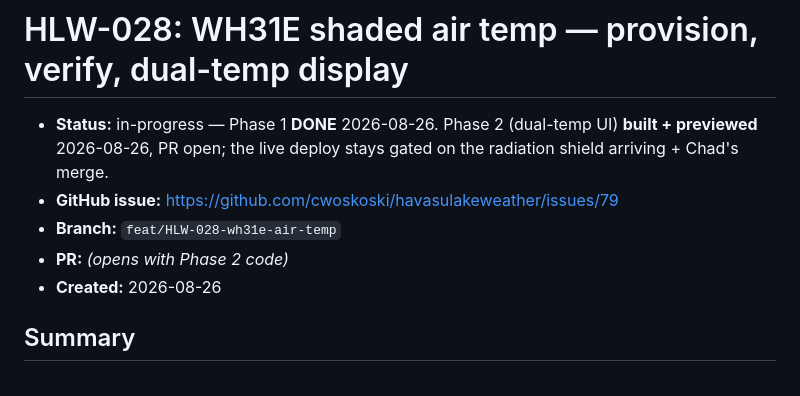
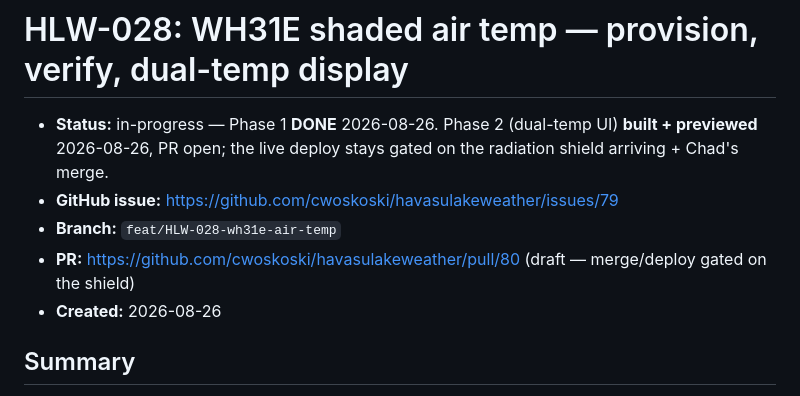
Before and after one commit to cwoskoski/havasulakeweather, a Markdown page: docs/issues/HLW-028-wh31e-air-temp.md, the part around the change. Drawn GitHub-style.

Commit message:
HLW-028: link PR #80 in the ticket
Co-Authored-By: Claude Opus 4.8 (1M context) <noreply@anthropic.com>
Claude-Session: https://claude.ai/code/session_01BHfTY9b4p18XoeNJPactfL

```diff
--- a/docs/issues/HLW-028-wh31e-air-temp.md
+++ b/docs/issues/HLW-028-wh31e-air-temp.md
@@ -3,7 +3,7 @@
 - **Status:** in-progress — Phase 1 **DONE** 2026-08-26. Phase 2 (dual-temp UI) **built + previewed** 2026-08-26, PR open; the live deploy stays gated on the radiation shield arriving + Chad's merge.
 - **GitHub issue:** https://github.com/cwoskoski/havasulakeweather/issues/79
 - **Branch:** `feat/HLW-028-wh31e-air-temp`
-- **PR:** _(opens with Phase 2 code)_
+- **PR:** https://github.com/cwoskoski/havasulakeweather/pull/80 (draft — merge/deploy gated on the shield)
 - **Created:** 2026-08-26
 
 ## Summary
```
